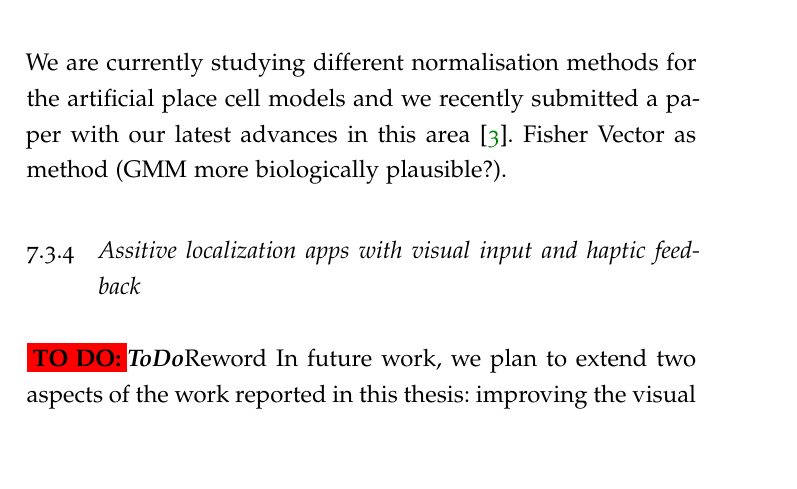
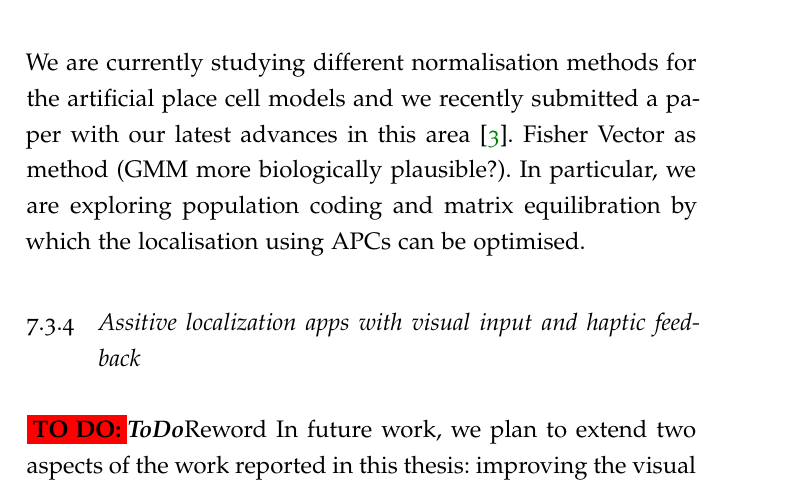
Before and after one commit to jmrr/phd_thesis, a LaTeX thesis (jmrrThesis.tex, which reads Chapters/Chapter07.tex): part of page 198 of 212, cut so that both start at the same text, the shorter picture padded with empty space. Compiled offline with pdfLaTeX; a missing font is replaced by an installed copy or a similar font; an older LaTeX class or package is replaced by its successor.

Commit message:
work on conclusion

```diff
--- a/Chapters/Chapter07.tex
+++ b/Chapters/Chapter07.tex
@@ -100,7 +100,7 @@ A third project that would naturally emanate from this work would be a hierarchi
 \subsection{Biologically inspired localization methods based on place cell models}
 
 We are currently studying different normalisation methods for the artificial place cell models and we recently submitted a paper with our latest advances in this area~\cite{Rivera-Rubio2015tnnls}.
-Fisher Vector as method (GMM more biologically plausible?).
+Fisher Vector as method (GMM more biologically plausible?). In particular, we are exploring population coding and matrix equilibration by which the localisation using APCs can be optimised.
 
 
 \subsection{Assitive localization apps with visual input and haptic feedback}
```
